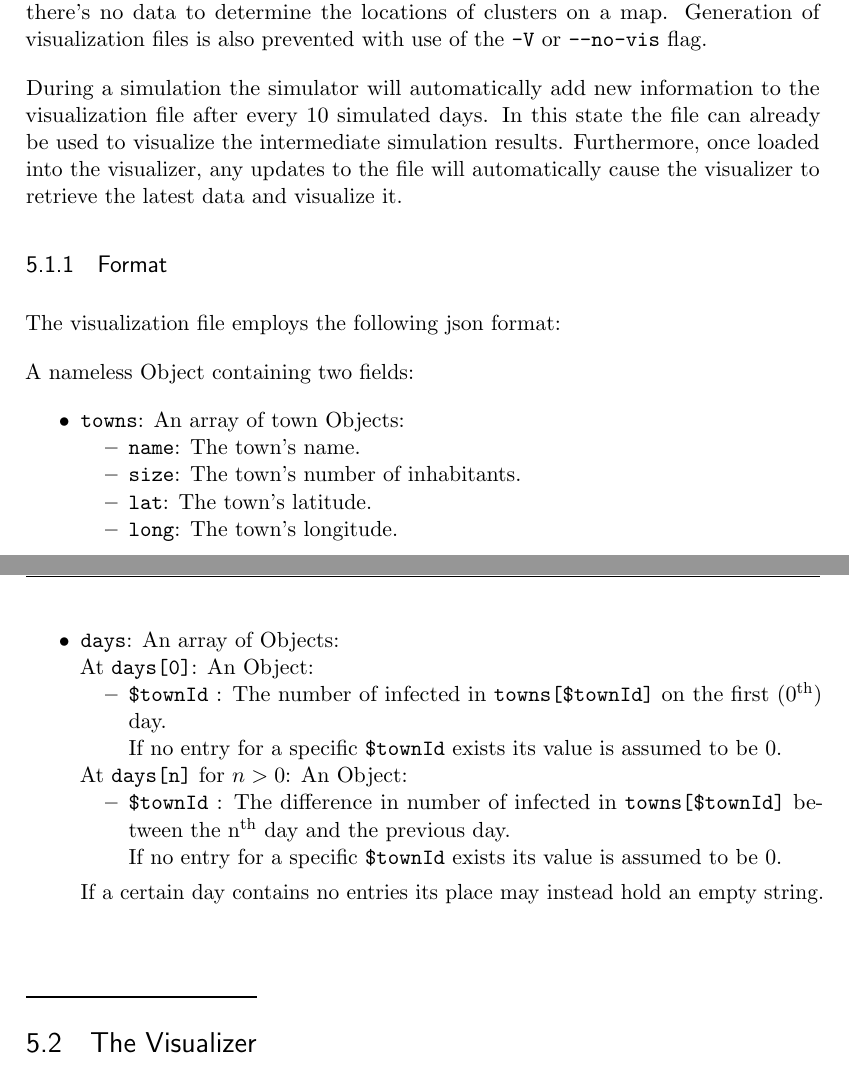
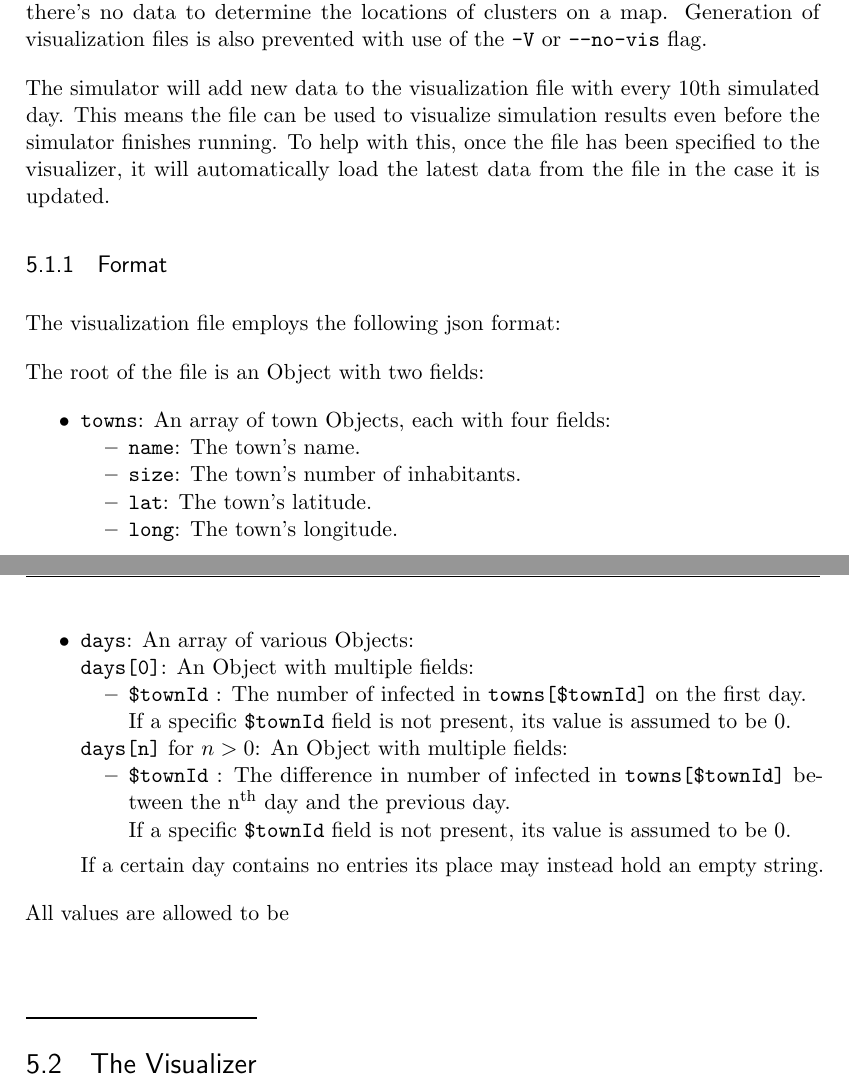
Before and after one commit to jonathanvdc/bachelorproef, a LaTeX thesis (src/doc/latex_user_man/UserManual.tex, which reads src/doc/latex_user_man/05-Visualizer.tex): two parts of pages 14 and 15 of 21, joined at a grey line, cut so that both start at the same text. Compiled offline with pdfLaTeX.

Commit message:
Further update user manual

```diff
--- a/src/doc/latex_user_man/05-Visualizer.tex
+++ b/src/doc/latex_user_man/05-Visualizer.tex
@@ -8,15 +8,15 @@
 
 Visualization files (\texttt{*\_vis.json}) are only able to be produced by the simulator when working with a population generated from a geographical distribution, as otherwise there's no data to determine the locations of clusters on a map. Generation of visualization files is also prevented with use of the \texttt{-V} or \texttt{{-}-no-vis} flag.
 
-During a simulation the simulator will automatically add new information to the visualization file after every 10 simulated days. In this state the file can already be used to visualize the intermediate simulation results. Furthermore, once loaded into the visualizer, any updates to the file will automatically cause the visualizer to retrieve the latest data and visualize it.
+The simulator will add new data to the visualization file with every 10th simulated day. This means the file can be used to visualize simulation results even before the simulator finishes running. To help with this, once the file has been specified to the visualizer, it will automatically load the latest data from the file in the case it is updated.
 
 \subsection{Format}
 
 The visualization file employs the following json format:
 
-A nameless Object containing two fields:
+The root of the file is an Object with two fields:
 \begin{compactitem}
-	\item \texttt{towns}: An array of town Objects:
+	\item \texttt{towns}: An array of town Objects, each with four fields:
 	\begin{compactitem}
 		\item \texttt{name}: The town's name.
 		\item \texttt{size}: The town's number of inhabitants.
@@ -24,23 +24,24 @@ A nameless Object containing two fields:
 		\item \texttt{long}: The town's longitude.
 	\end{compactitem}
 	\pagebreak
-	\item \texttt{days}: An array of Objects:\\
-	At \texttt{days[0]}: An Object:
+
+	\item \texttt{days}: An array of various Objects:\\
+	\texttt{days[0]}: An Object with multiple fields:
 	\begin{compactitem}
-		\item \texttt{\$townId} : The number of infected in \texttt{towns[\$townId]} on the first (0\textsuperscript{th}) day.\\
-		If no entry for a specific \texttt{\$townId} exists its value is assumed to be 0.
+		\item \texttt{\$townId} : The number of infected in \texttt{towns[\$townId]} on the first day.\\
+		If a specific \texttt{\$townId} field is not present, its value is assumed to be 0.
 	\end{compactitem}
-	At \texttt{days[n]} for $n > 0$: An Object:
+	\texttt{days[n]} for $n > 0$: An Object with multiple fields:
 	\begin{compactitem}
 		\item \texttt{\$townId} : The difference in number of infected in \texttt{towns[\$townId]} between the n\textsuperscript{th} day and the previous day.\\
-		If no entry for a specific \texttt{\$townId} exists its value is assumed to be 0.
+		If a specific \texttt{\$townId} field is not present, its value is assumed to be 0.
 	\end{compactitem}
 
 	\vspace{4pt}
 	If a certain day contains no entries its place may instead hold an empty string.
 \end{compactitem}
 
-
+All values are allowed to be
 
 \section{The Visualizer}
 
```
Also changed, not shown: src/doc/latex_user_man/02-Software.tex (+1 -1 lines).
